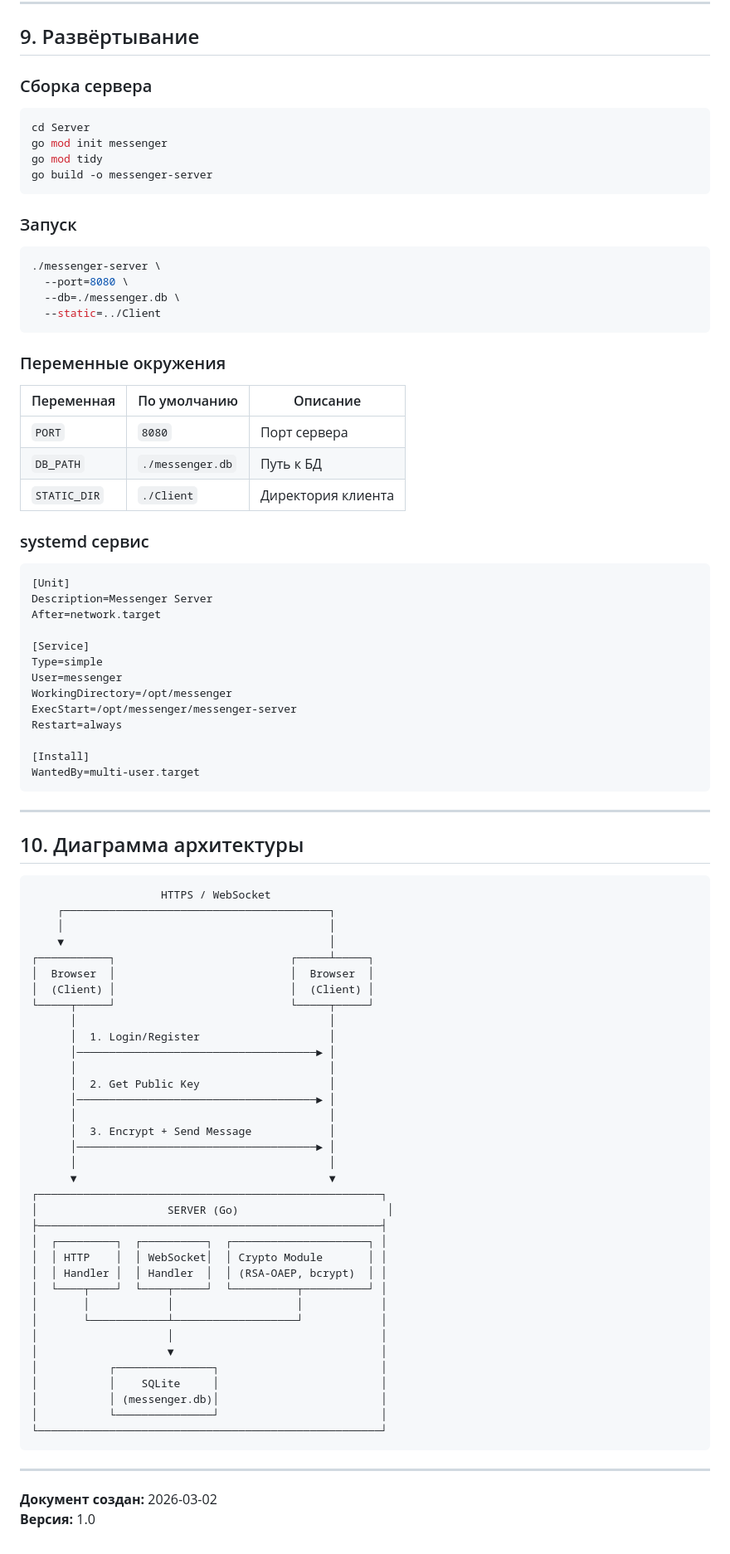
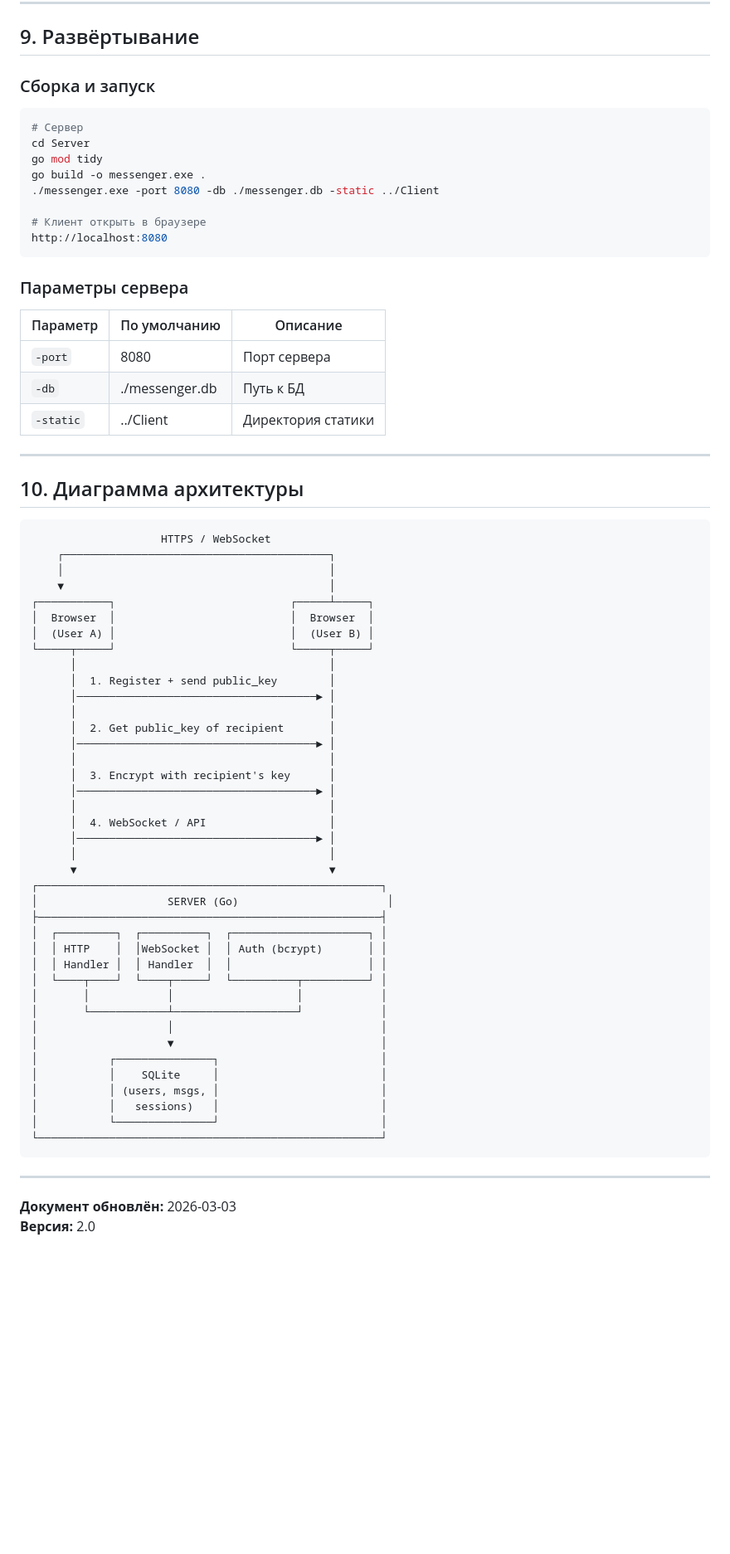
Before and after one commit to galimov-i/WebMessenger, a Markdown page: Architecture.md, the part around one of its changes. Shown at 83% size. GitHub-like rendering; blank space fills up the shorter version.

Commit message:
Update Architecture.md to v2.0 - client-side key generation

````diff
--- a/Architecture.md
+++ b/Architecture.md
@@ -287,49 +285,26 @@ curl -X POST http://localhost:8080/api/messages \
 
 ## 9. Развёртывание
 
-### Сборка сервера
+### Сборка и запуск
 
 ```bash
+# Сервер
 cd Server
-go mod init messenger
 go mod tidy
-go build -o messenger-server
+go build -o messenger.exe .
+./messenger.exe -port 8080 -db ./messenger.db -static ../Client
+
+# Клиент открыть в браузере
+http://localhost:8080
 ```
 
-### Запуск
+### Параметры сервера
 
-```bash
-./messenger-server \
-  --port=8080 \
-  --db=./messenger.db \
-  --static=../Client
-```
-
-### Переменные окружения
-
-| Переменная | По умолчанию | Описание |
-|------------|--------------|----------|
-| `PORT` | `8080` | Порт сервера |
-| `DB_PATH` | `./messenger.db` | Путь к БД |
-| `STATIC_DIR` | `./Client` | Директория клиента |
-
-### systemd сервис
-
-```ini
-[Unit]
-Description=Messenger Server
-After=network.target
-
-[Service]
-Type=simple
-User=messenger
-WorkingDirectory=/opt/messenger
-ExecStart=/opt/messenger/messenger-server
-Restart=always
-
-[Install]
-WantedBy=multi-user.target
-```
+| Параметр | По умолчанию | Описание |
+|----------|--------------|----------|
+| `-port` | 8080 | Порт сервера |
+| `-db` | ./messenger.db | Путь к БД |
+| `-static` | ../Client | Директория статики |
 
 ---
 
@@ -342,16 +317,19 @@ WantedBy=multi-user.target
     ▼                                         │
 ┌───────────┐                           ┌─────┴─────┐
 │  Browser  │                           │  Browser  │
-│  (Client) │                           │  (Client) │
+│  (User A) │                           │  (User B) │
 └─────┬─────┘                           └─────┬─────┘
       │                                       │
-      │  1. Login/Register                    │
+      │  1. Register + send public_key        │
       │─────────────────────────────────────► │
       │                                       │
-      │  2. Get Public Key                    │
+      │  2. Get public_key of recipient       │
       │─────────────────────────────────────► │
       │                                       │
-      │  3. Encrypt + Send Message            │
+      │  3. Encrypt with recipient's key      │
+      │─────────────────────────────────────► │
+      │                                       │
+      │  4. WebSocket / API                   │
       │─────────────────────────────────────► │
       │                                       │
       ▼                                       ▼
@@ -359,8 +337,8 @@ WantedBy=multi-user.target
 │                    SERVER (Go)                       │
 ├─────────────────────────────────────────────────────┤
 │  ┌─────────┐  ┌──────────┐  ┌─────────────────────┐ │
-│  │ HTTP    │  │ WebSocket│  │ Crypto Module       │ │
-│  │ Handler │  │ Handler  │  │ (RSA-OAEP, bcrypt)  │ │
+│  │ HTTP    │  │WebSocket │  │ Auth (bcrypt)       │ │
+│  │ Handler │  │ Handler  │  │                     │ │
 │  └────┬────┘  └────┬─────┘  └──────────┬──────────┘ │
 │       │            │                   │            │
 │       └────────────┴───────────────────┘            │
@@ -368,12 +346,13 @@ WantedBy=multi-user.target
 │                    ▼                                │
 │           ┌───────────────┐                         │
 │           │    SQLite     │                         │
-│           │ (messenger.db)│                         │
+│           │ (users, msgs, │                         │
+│           │   sessions)   │                         │
 │           └───────────────┘                         │
 └─────────────────────────────────────────────────────┘
 ```
 
 ---
 
-**Документ создан:** 2026-03-02
-**Версия:** 1.0
+**Документ обновлён:** 2026-03-03
+**Версия:** 2.0
````
Also changed, not shown: other parts of Architecture.md (+114 -116 lines).
